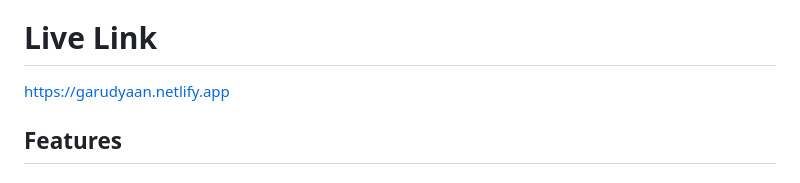
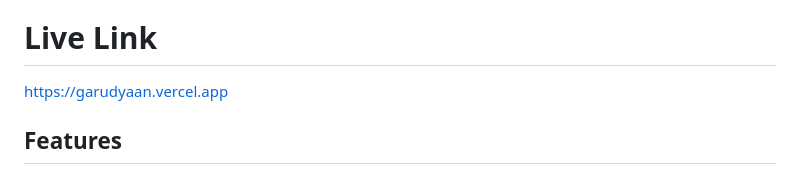
Before and after one commit to somansinghal/sih, a Markdown page: README.md, the part around the change. Drawn GitHub-style.

```diff
--- a/README.md
+++ b/README.md
@@ -3,7 +3,7 @@
 A modern, responsive website for real-time tracking of public transport in Tier 2 Indian cities.
 
 # Live Link
-https://garudyaan.netlify.app
+https://garudyaan.vercel.app
 
 ## Features
 
```
